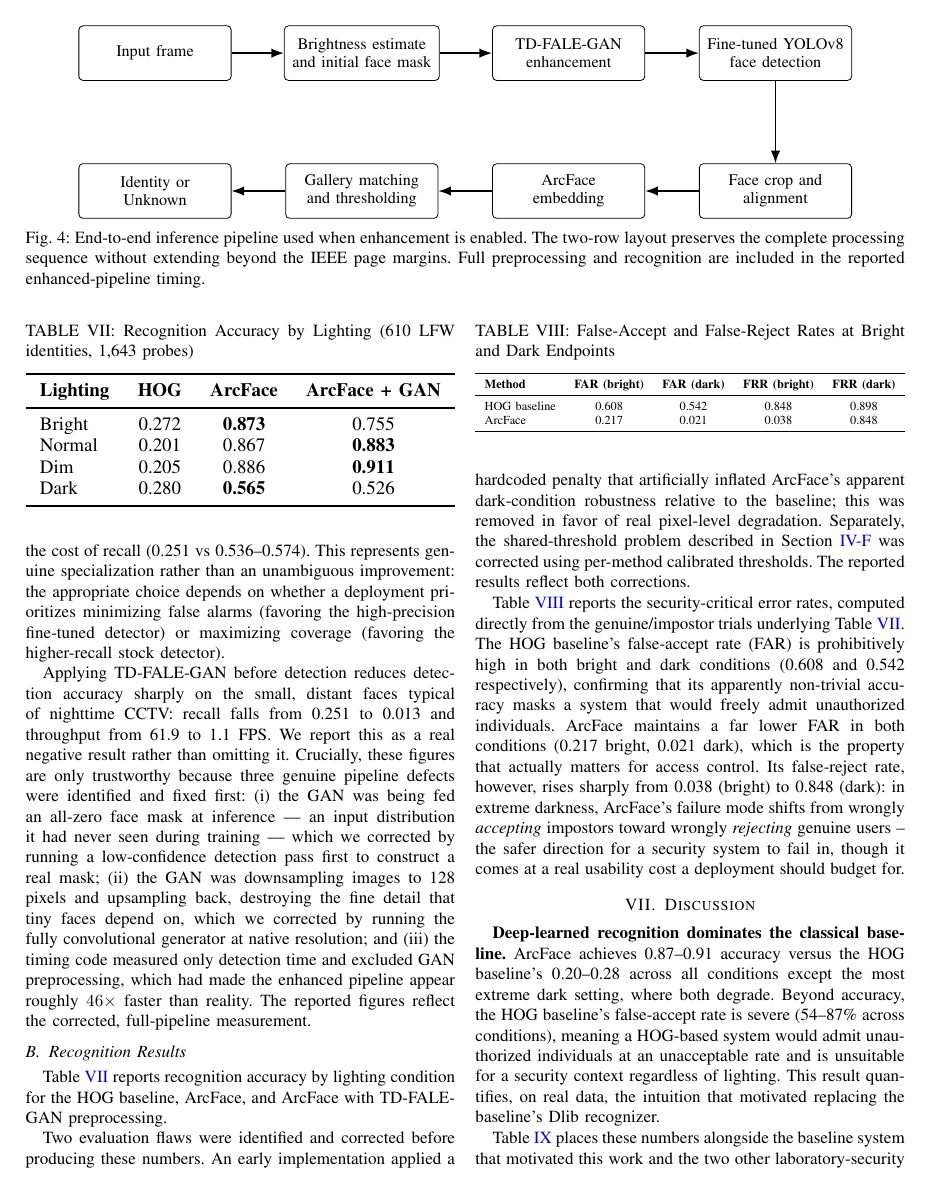
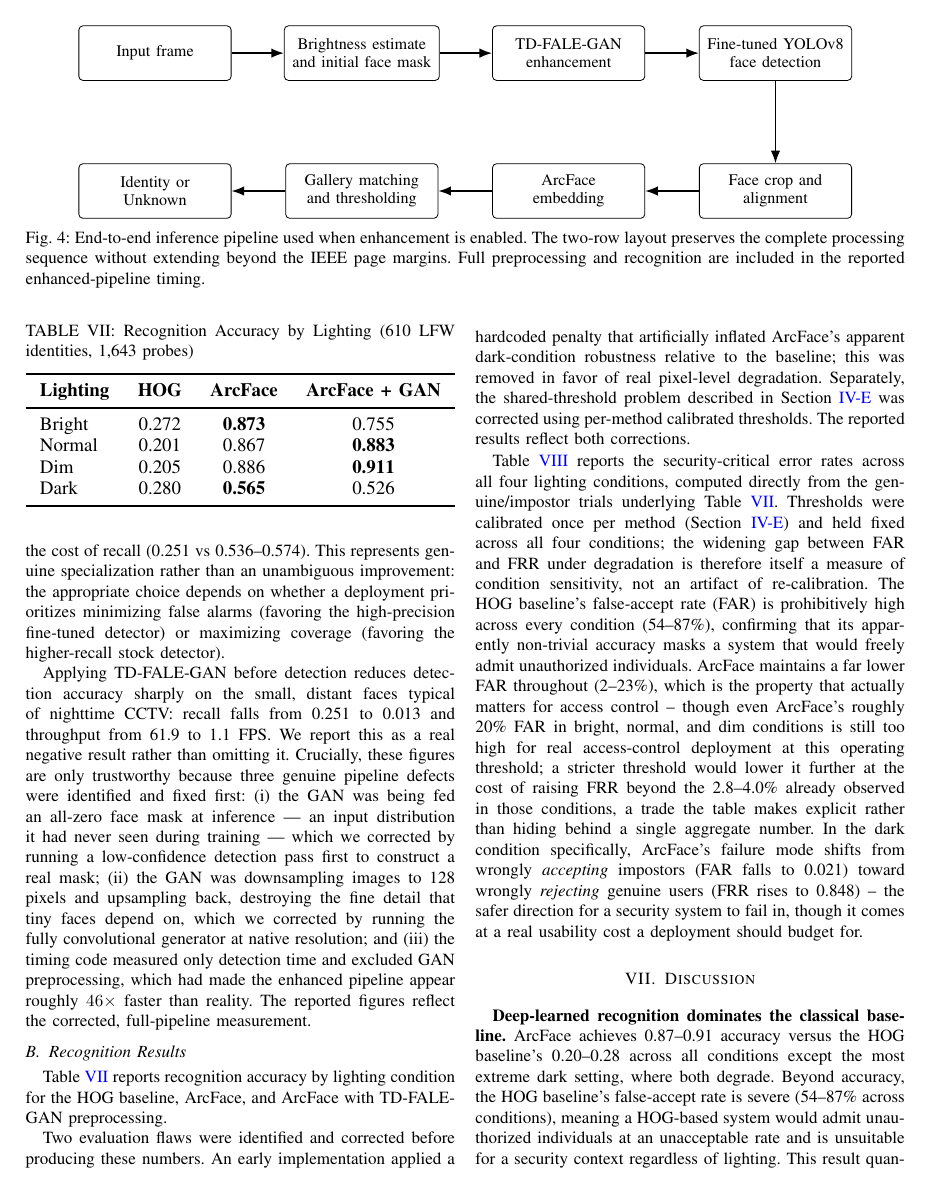
Before and after one commit to ATHOY43259/lab_security, a LaTeX paper (paper/main.tex): page 7 of 10. Compiled offline with pdfLaTeX.

Commit message:
Fix stale cross-references and expand Table VIII to all 4 conditions
- Fixed 5 stale/misdirected section references left over from the
  Critical Gaps section insertion (some were hardcoded numerals,
  one was already using \ref but pointed at the wrong subsection
  entirely -- Verification Protocol instead of Face Recognition
  Pipeline, where the shared-threshold discussion actually lives)
- Verified the Discussion's "54-87%" HOG FAR claim against the raw
  CSV before touching it: it's correct across all 4 lighting
  conditions (54.2% dark to 86.7% dim), not stale -- Table VIII
  previously only showed 2 of 4 conditions, creating the appearance
  of a mismatch
- Expanded Table VIII from 2 conditions (bright/dark) to all 4
  (bright/normal/dim/dark), making the Critical-Gaps claim of
  reporting "FAR/FRR at every lighting condition" literally true
  instead of an overstatement
- Added: calibration-held-fixed clarification (thresholds are
  calibrated once per method, not per condition) and an honest
  caveat that ArcFace's ~20% FAR in bright/normal/dim would still
  need a stricter threshold for real access-control deployment

```diff
--- a/paper/main.tex
+++ b/paper/main.tex
@@ -953,35 +957,43 @@ producing these numbers. An early implementation applied a
 hardcoded penalty that artificially inflated ArcFace's apparent
 dark-condition robustness relative to the baseline; this was
 removed in favor of real pixel-level degradation. Separately, the
-shared-threshold problem described in Section~\ref{sec:verifprotocol} was corrected
+shared-threshold problem described in Section~\ref{sec:facerecpipeline} was corrected
 using per-method calibrated thresholds. The reported results
 reflect both corrections.
 
-Table~\ref{tab:farfrr} reports the security-critical error rates,
-computed directly from the genuine/impostor trials underlying
-Table~\ref{tab:recognition}. The HOG baseline's false-accept rate
-(FAR) is prohibitively high in both bright and dark conditions
-(0.608 and 0.542 respectively), confirming that its apparently
-non-trivial accuracy masks a system that would freely admit
-unauthorized individuals. ArcFace maintains a far lower FAR in
-both conditions (0.217 bright, 0.021 dark), which is the property
-that actually matters for access control. Its false-reject rate,
-however, rises sharply from 0.038 (bright) to 0.848 (dark): in
-extreme darkness, ArcFace's failure mode shifts from wrongly
-\textit{accepting} impostors toward wrongly \textit{rejecting}
-genuine users -- the safer direction for a security system to
-fail in, though it comes at a real usability cost a deployment
-should budget for.
+Table~\ref{tab:farfrr} reports the security-critical error rates
+across all four lighting conditions, computed directly from the
+genuine/impostor trials underlying Table~\ref{tab:recognition}.
+Thresholds were calibrated once per method
+(Section~\ref{sec:facerecpipeline}) and held fixed across all
+four conditions; the widening gap between FAR and FRR under
+degradation is therefore itself a measure of condition
+sensitivity, not an artifact of re-calibration. The HOG baseline's
+false-accept rate (FAR) is prohibitively high across every
+condition (54--87\%), confirming that its apparently non-trivial
+accuracy masks a system that would freely admit unauthorized
+individuals. ArcFace maintains a far lower FAR throughout
+(2--23\%), which is the property that actually matters for access
+control -- though even ArcFace's roughly 20\% FAR in bright,
+normal, and dim conditions is still too high for real
+access-control deployment at this operating threshold; a stricter
+threshold would lower it further at the cost of raising FRR
+beyond the 2.8--4.0\% already observed in those conditions, a
+trade the table makes explicit rather than hiding behind a single
+aggregate number. In the dark condition specifically, ArcFace's
+failure mode shifts from wrongly \textit{accepting} impostors
+(FAR falls to 0.021) toward wrongly \textit{rejecting} genuine
+users (FRR rises to 0.848) -- the safer direction for a security
+system to fail in, though it comes at a real usability cost a
+deployment should budget for.
 
 \begin{table}[!t]
-\caption{False-Accept and False-Reject Rates at Bright and Dark Endpoints}
+\caption{False-Accept and False-Reject Rates by Lighting Condition}
 \label{tab:farfrr}
 \centering
 \resizebox{\columnwidth}{!}{%
 \begin{tabular}{lcccc}
 \toprule
-\textbf{Method} & \textbf{FAR (bright)} & \textbf{FAR (dark)} &
-\textbf{FRR (bright)} & \textbf{FRR (dark)} \\
+& \multicolumn{2}{c}{\textbf{HOG baseline}} & \multicolumn{2}{c}{\textbf{ArcFace}} \\
+\textbf{Lighting} & \textbf{FAR} & \textbf{FRR} & \textbf{FAR} & \textbf{FRR} \\
 \midrule
-HOG baseline & 0.608 & 0.542 & 0.848 & 0.898 \\
-ArcFace      & 0.217 & 0.021 & 0.038 & 0.848 \\
```
Also changed, not shown: paper/main.tex (17 more changed lines).
